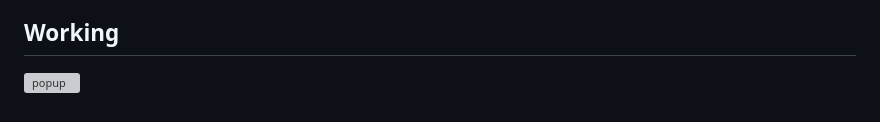
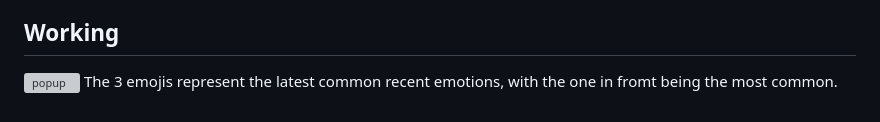
Before and after one commit to aloshdenny/empath, a Markdown page: README.md, the part around the change. GitHub-like rendering; grey boxes are pictures that could not be loaded.

```diff
--- a/README.md
+++ b/README.md
@@ -49,3 +49,4 @@ Empath is a browser extension. So, to add this to your browser, follow these ste
 ## Working
 
 ![popup](https://github.com/zayn0001/empath/blob/main/popup.png "Popup")
+The 3 emojis represent the latest common recent emotions, with the one in fromt being the most common.
```
